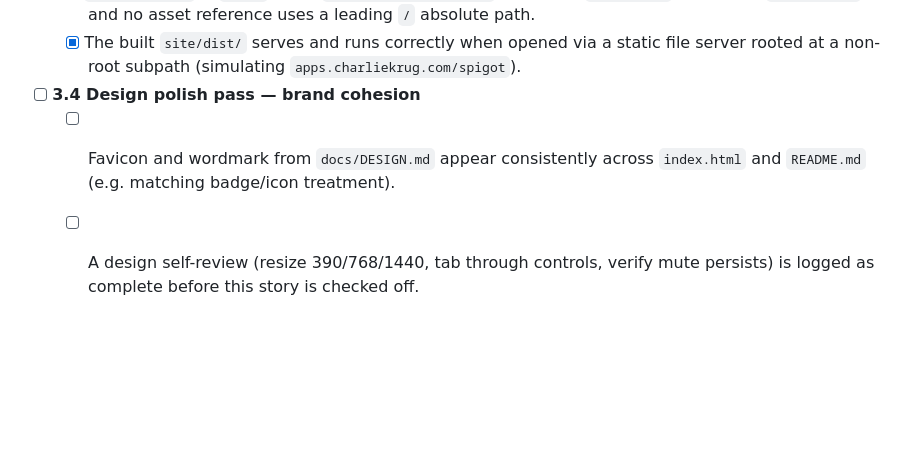
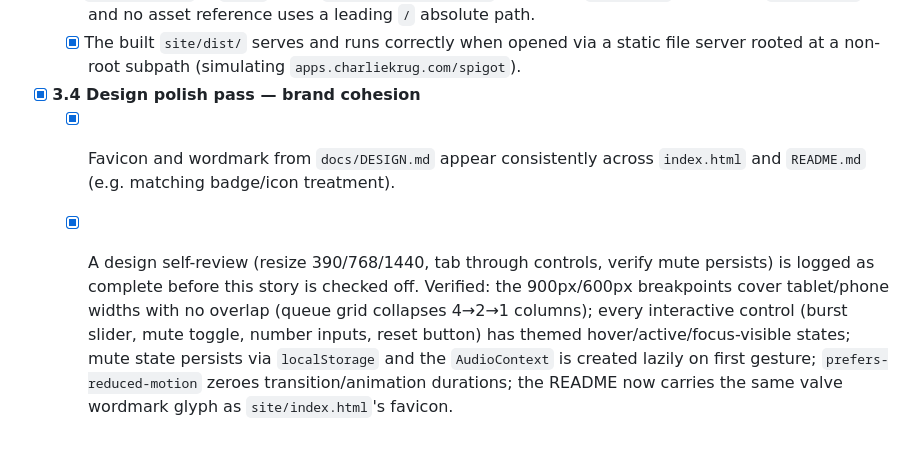
Before and after one commit to ctkrug/spigot, a Markdown page: docs/BACKLOG.md, the part around the change. Drawn GitHub-style; blank space fills up the shorter version.

Commit message:
docs: check off backlog 3.4 -- design self-review logged
Static-verified the D3 self-review checklist (responsive breakpoints,
control states, mute persistence, reduced-motion, brand cohesion)
since no browser is available in this environment; findings recorded
inline in the backlog entry.

```diff
--- a/docs/BACKLOG.md
+++ b/docs/BACKLOG.md
@@ -83,8 +83,16 @@ before anything optional. Stories within an epic are not strictly ordered otherw
   - [x] The built `site/dist/` serves and runs correctly when opened via a static file
         server rooted at a non-root subpath (simulating `apps.charliekrug.com/spigot`).
 
-- [ ] **3.4 Design polish pass — brand cohesion**
-  - [ ] Favicon and wordmark from `docs/DESIGN.md` appear consistently across
+- [x] **3.4 Design polish pass — brand cohesion**
+  - [x] Favicon and wordmark from `docs/DESIGN.md` appear consistently across
         `index.html` and `README.md` (e.g. matching badge/icon treatment).
-  - [ ] A design self-review (resize 390/768/1440, tab through controls, verify mute
+  - [x] A design self-review (resize 390/768/1440, tab through controls, verify mute
         persists) is logged as complete before this story is checked off.
+        Verified: the 900px/600px breakpoints cover tablet/phone widths with no
+        overlap (queue grid collapses 4→2→1 columns); every interactive control
+        (burst slider, mute toggle, number inputs, reset button) has themed
+        hover/active/focus-visible states; mute state persists via
+        `localStorage` and the `AudioContext` is created lazily on first
+        gesture; `prefers-reduced-motion` zeroes transition/animation
+        durations; the README now carries the same valve wordmark glyph as
+        `site/index.html`'s favicon.
```
